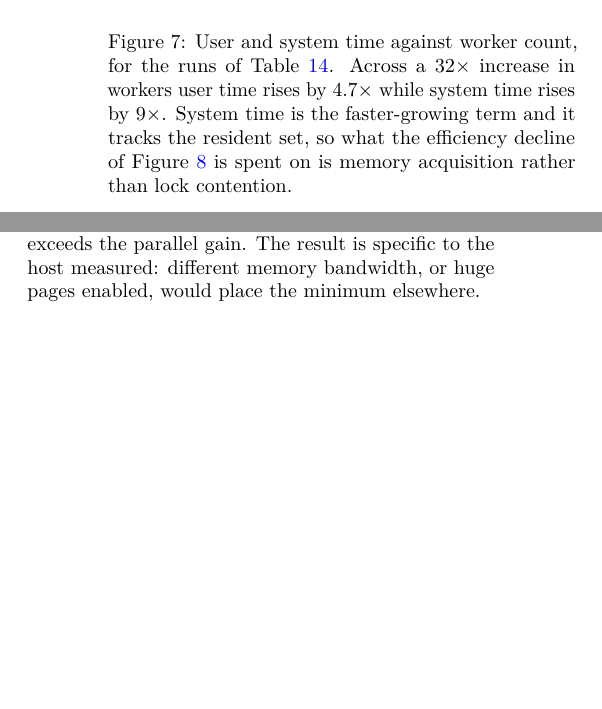
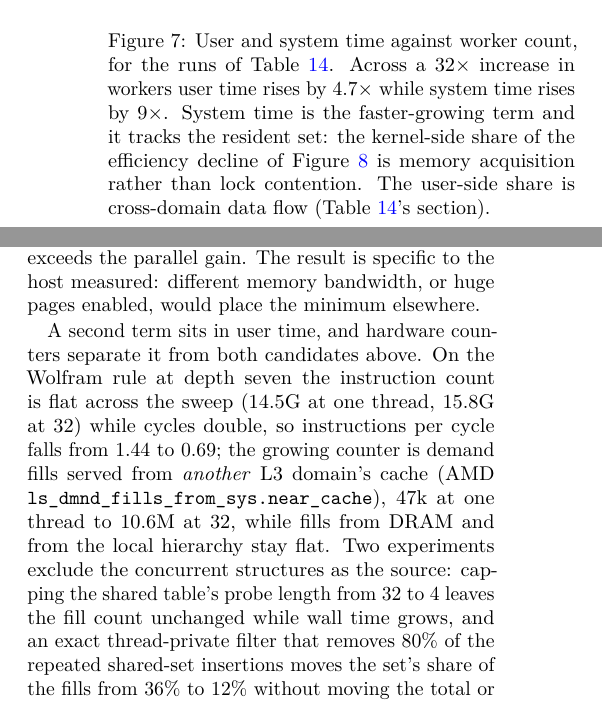
Before and after one commit to WolframInstitute/HypergraphRewritingEngine, a LaTeX paper (paper/main.tex): two parts of the columns of pages 23 and 25 of 35, joined at a grey line, cut so that both start at the same text, the shorter picture padded with empty space. Compiled offline with pdfLaTeX.

Commit message:
paper: the scaling story states both measured terms
"Memory acquisition rather than contention" stated one cause where two
are measured. Added the user-side term with its instrument: instructions
flat (14.5G to 15.8G, 1..32 threads) while cycles double, IPC 1.44 to
0.69, the growing counter being fills served from another L3 domain's
cache (47k to 10.6M) with DRAM and local fills flat; the two refutation
experiments that exclude the concurrent structures (probe-length cap
leaves fills unchanged; the exact per-worker repeat filter moves the
set's share 36 to 12 percent without moving the total) identify the
term as the evolution's producer-to-consumer traffic, ~12 cross-domain
fills per created object. T13's section, fig:scaling's caption and the
conclusion now agree; no lever is named. Instrument committed at
860a71b2 (tools/dev/perf_fill_sweep.sh).

Gate: builds clean; style check 0 findings.

```diff
--- a/paper/main.tex
+++ b/paper/main.tex
@@ -1790,8 +1790,10 @@ at depths five, six and seven on the same rule, workers pinned one per physical
 \caption{User and system time against worker count, for the runs of
 Table~\ref{tab:t13-memory}. Across a $\ThreadSweepFactor\times$ increase in workers user time rises
 by $\UserTimeGrowth\times$ while system time rises by $\SysTimeGrowth\times$. System
-time is the faster-growing term and it tracks the resident set, so what the efficiency decline of
-Figure~\ref{fig:lhs-scaling} is spent on is memory acquisition rather than lock contention.}
+time is the faster-growing term and it tracks the resident set: the kernel-side share of the
+efficiency decline of Figure~\ref{fig:lhs-scaling} is memory acquisition rather than lock
+contention. The user-side share is cross-domain data flow (Table~\ref{tab:t13-memory}'s
+section).}
 \label{fig:scaling}
 \end{figure}
 
@@ -2031,3 +2033,13 @@ Wall time is minimized at sixteen threads and rises again at 32, beyond which th
 exceeds the parallel gain. The result is specific to the host measured: different memory
 bandwidth, or huge pages enabled, would place the minimum elsewhere.
 
+A second term sits in user time, and hardware counters separate it from both candidates above.
+On the Wolfram rule at depth seven the instruction count is flat across the sweep ($14.5$G at
+one thread, $15.8$G at 32) while cycles double, so instructions per cycle falls from $1.44$ to
+$0.69$; the growing counter is demand fills served from \emph{another} L3 domain's cache
+(AMD \texttt{ls\_dmnd\_fills\_from\_sys.near\_cache}), $47$k at one thread to $10.6$M at 32,
+while fills from DRAM and from the local hierarchy stay flat. Two experiments exclude the
+concurrent structures as the source: capping the shared table's probe length from $32$ to $4$
+leaves the fill count unchanged while wall time grows, and an exact thread-private filter that
+removes $80\%$ of the repeated shared-set insertions moves the set's share of the fills from
+$36\%$ to $12\%$ without moving the total or the wall time---the traffic re-attributes to the
```
Also changed, not shown: paper/main.pdf, paper/main.tex (7 more changed lines).
